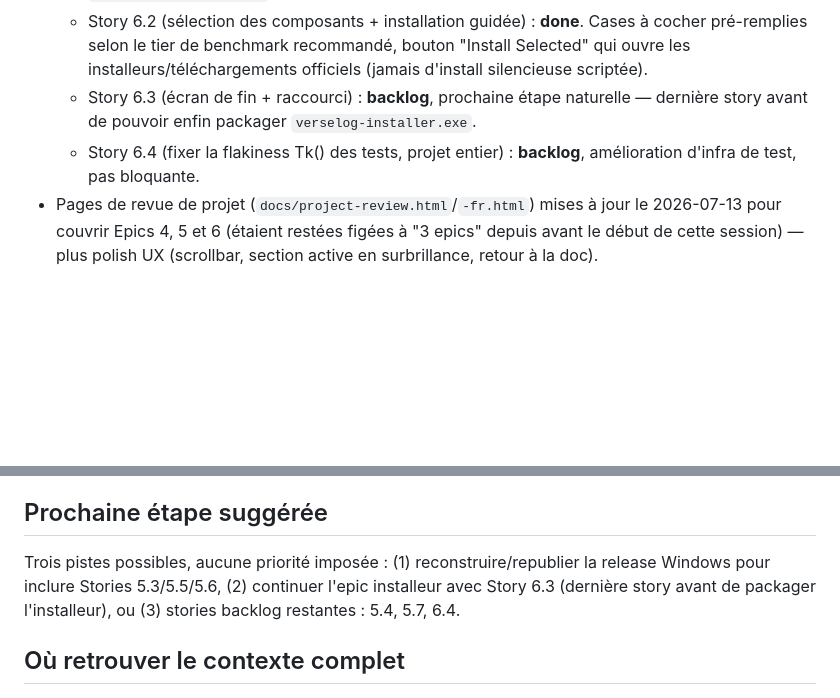
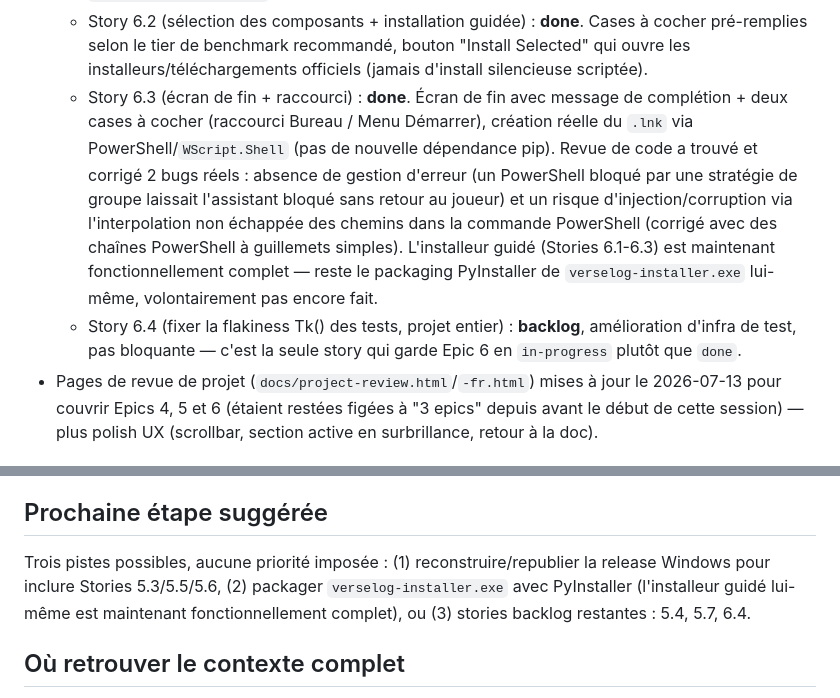
Before and after one commit to LeonParquettePT/VerseLog, a Markdown page: _bmad-output/implementation-artifacts/SESSION-STATUS.md, 2 parts joined by grey strips. Drawn GitHub-style; blank space fills up the shorter version.

Commit message:
Update SESSION-STATUS: Story 6.3 done, guided installer functionally complete

```diff
--- a/_bmad-output/implementation-artifacts/SESSION-STATUS.md
+++ b/_bmad-output/implementation-artifacts/SESSION-STATUS.md
@@ -19,8 +19,8 @@ https://github.com/LeonParquettePT/VerseLog/blob/main/_bmad-output/implementatio
 - Epic 6 (Installeur graphique) : **in-progress**. Nouvel epic, package Python `verselog_installer` séparé de `verselog` (aucune dépendance inverse).
   - Story 6.1 (coquille de l'assistant + étape benchmark) : **done**. Étapes Welcome + Benchmark fonctionnelles, réutilise `Benchmark`/`SettingsStore` de l'app principale. Packaging PyInstaller de `verselog-installer.exe` volontairement reporté à la fin de l'epic (Story 6.3).
   - Story 6.2 (sélection des composants + installation guidée) : **done**. Cases à cocher pré-remplies selon le tier de benchmark recommandé, bouton "Install Selected" qui ouvre les installeurs/téléchargements officiels (jamais d'install silencieuse scriptée).
-  - Story 6.3 (écran de fin + raccourci) : **backlog**, prochaine étape naturelle — dernière story avant de pouvoir enfin packager `verselog-installer.exe`.
-  - Story 6.4 (fixer la flakiness Tk() des tests, projet entier) : **backlog**, amélioration d'infra de test, pas bloquante.
+  - Story 6.3 (écran de fin + raccourci) : **done**. Écran de fin avec message de complétion + deux cases à cocher (raccourci Bureau / Menu Démarrer), création réelle du `.lnk` via PowerShell/`WScript.Shell` (pas de nouvelle dépendance pip). Revue de code a trouvé et corrigé 2 bugs réels : absence de gestion d'erreur (un PowerShell bloqué par une stratégie de groupe laissait l'assistant bloqué sans retour au joueur) et un risque d'injection/corruption via l'interpolation non échappée des chemins dans la commande PowerShell (corrigé avec des chaînes PowerShell à guillemets simples). L'installeur guidé (Stories 6.1-6.3) est maintenant fonctionnellement complet — reste le packaging PyInstaller de `verselog-installer.exe` lui-même, volontairement pas encore fait.
+  - Story 6.4 (fixer la flakiness Tk() des tests, projet entier) : **backlog**, amélioration d'infra de test, pas bloquante — c'est la seule story qui garde Epic 6 en `in-progress` plutôt que `done`.
 - Pages de revue de projet (`docs/project-review.html`/`-fr.html`) mises à jour le 2026-07-13 pour couvrir Epics 4, 5 et 6 (étaient restées figées à "3 epics" depuis avant le début de cette session) — plus polish UX (scrollbar, section active en surbrillance, retour à la doc).
 
 ## Découvertes/limitations connues (non bloquantes)
@@ -32,7 +32,7 @@ https://github.com/LeonParquettePT/VerseLog/blob/main/_bmad-output/implementatio
 
 ## Prochaine étape suggérée
 
-Trois pistes possibles, aucune priorité imposée : (1) reconstruire/republier la release Windows pour inclure Stories 5.3/5.5/5.6, (2) continuer l'epic installeur avec Story 6.3 (dernière story avant de packager l'installeur), ou (3) stories backlog restantes : 5.4, 5.7, 6.4.
+Trois pistes possibles, aucune priorité imposée : (1) reconstruire/republier la release Windows pour inclure Stories 5.3/5.5/5.6, (2) packager `verselog-installer.exe` avec PyInstaller (l'installeur guidé lui-même est maintenant fonctionnellement complet), ou (3) stories backlog restantes : 5.4, 5.7, 6.4.
 
 ## Où retrouver le contexte complet
 
```
